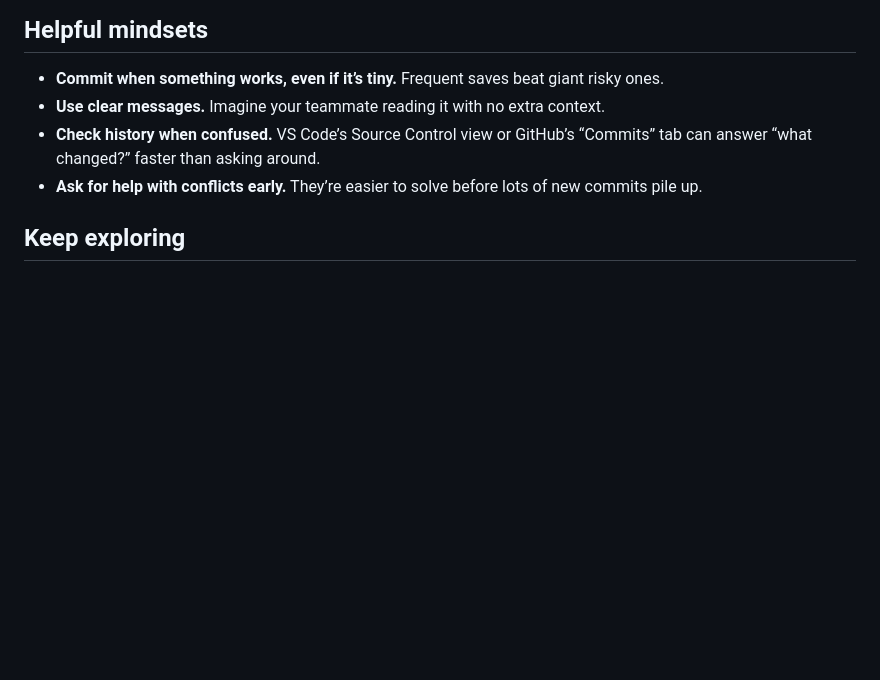
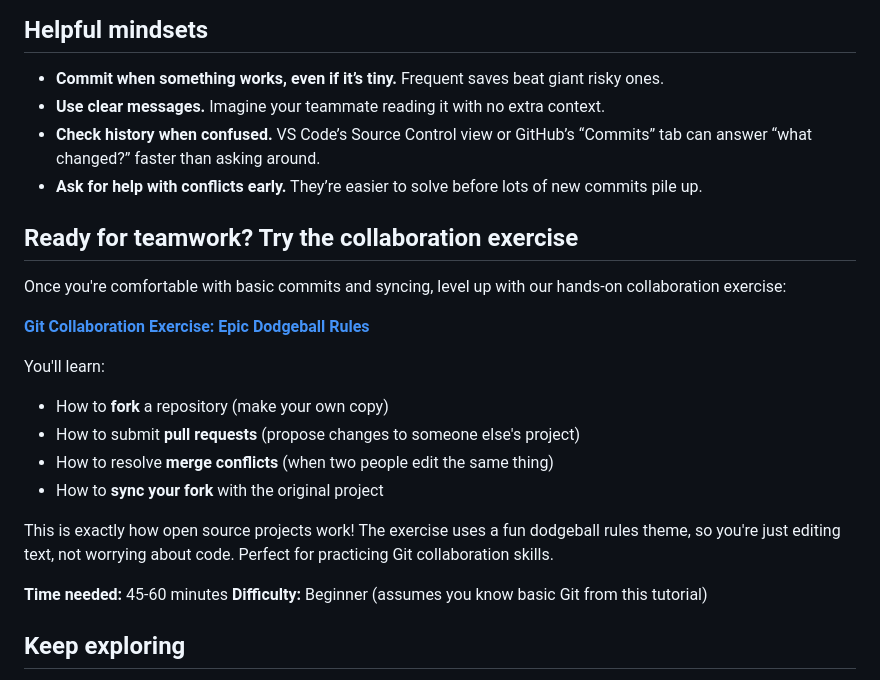
Before and after one commit to corylanou/goCodeSchool, a Markdown page: tutorials/git-github-basics.md, the part around the change. Rendered like a GitHub page; blank space fills up the shorter version.

Commit message:
docs: update git tutorial to link to git-dodgeball exercise repo
Update Git & GitHub Basics tutorial to link to the new standalone
git-dodgeball repository instead of a local directory.

The collaboration exercise is now at:
https://github.com/corylanou/git-dodgeball

This makes it easier for students to access and fork the exercise.

🤖 Generated with [Claude Code](https://claude.com/claude-code)

Co-Authored-By: Claude <noreply@anthropic.com>

```diff
--- a/tutorials/git-github-basics.md
+++ b/tutorials/git-github-basics.md
@@ -92,6 +92,24 @@ Try this with your class to build muscle memory:
 - **Check history when confused.** VS Code’s Source Control view or GitHub’s “Commits” tab can answer “what changed?” faster than asking around.
 - **Ask for help with conflicts early.** They’re easier to solve before lots of new commits pile up.
 
+## Ready for teamwork? Try the collaboration exercise
+
+Once you're comfortable with basic commits and syncing, level up with our hands-on collaboration exercise:
+
+**[Git Collaboration Exercise: Epic Dodgeball Rules](https://github.com/corylanou/git-dodgeball)**
+
+You'll learn:
+
+- How to **fork** a repository (make your own copy)
+- How to submit **pull requests** (propose changes to someone else's project)
+- How to resolve **merge conflicts** (when two people edit the same thing)
+- How to **sync your fork** with the original project
+
+This is exactly how open source projects work! The exercise uses a fun dodgeball rules theme, so you're just editing text, not worrying about code. Perfect for practicing Git collaboration skills.
+
+**Time needed:** 45-60 minutes
+**Difficulty:** Beginner (assumes you know basic Git from this tutorial)
+
 ## Keep exploring
 
 - [GitHub Docs – Hello World](https://docs.github.com/en/get-started/start-your-journey/hello-world): Official friendly walkthrough that inspired many of these ideas.
```
